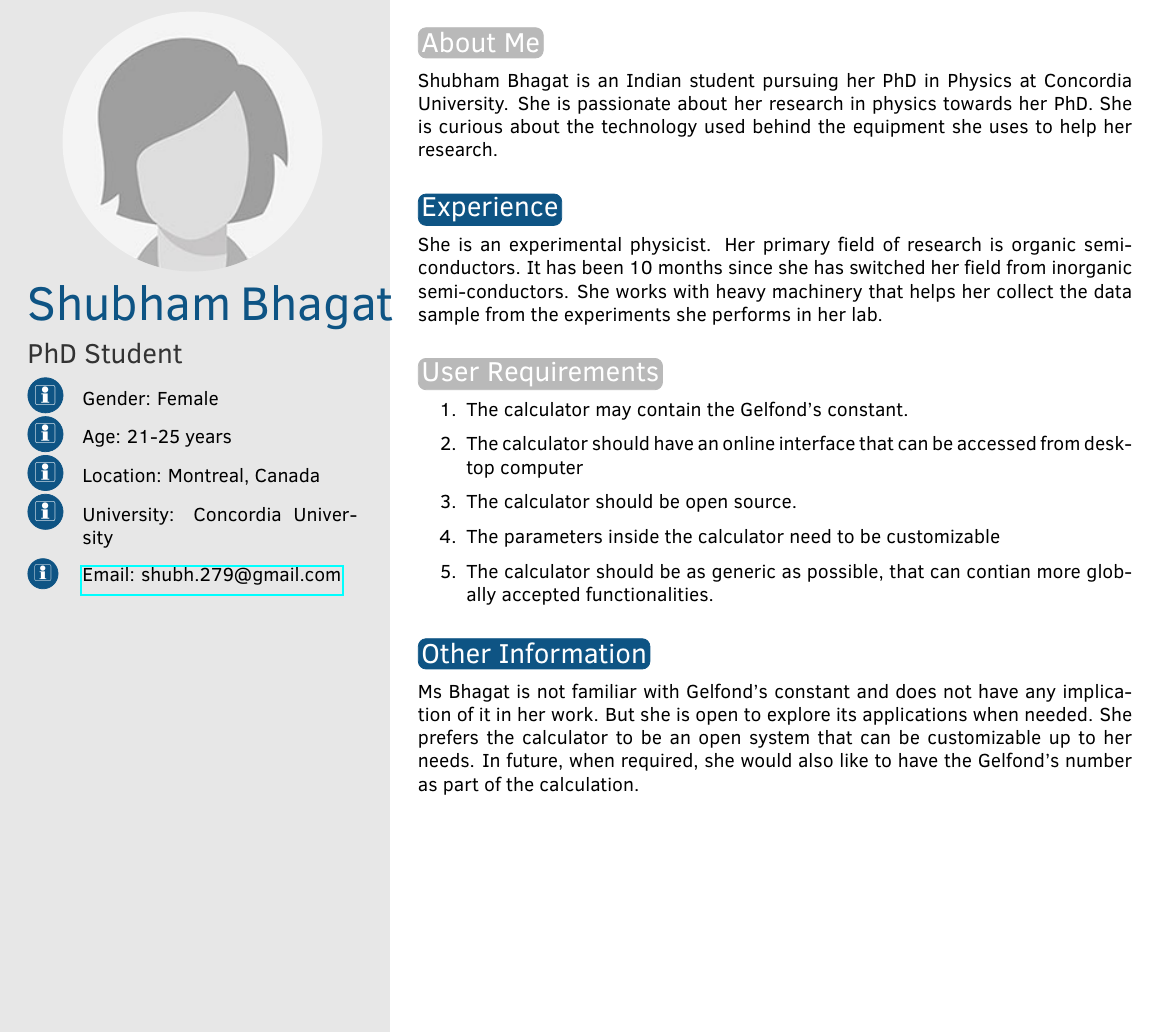
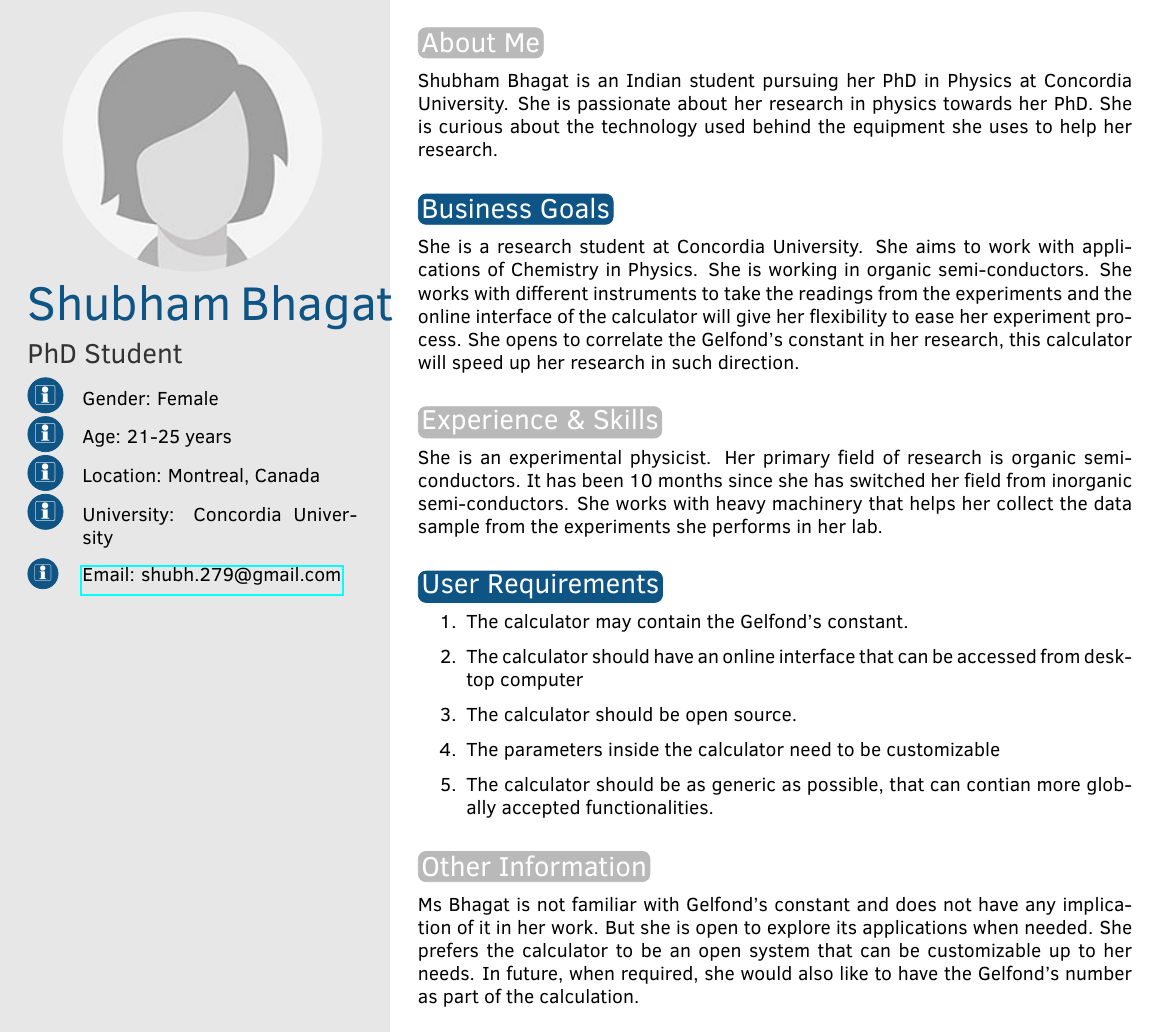
Before and after one commit to ndkcha/calculator-requirements, a LaTeX CV (problem-3/persona.tex): the whole page. Compiled offline with pdfLaTeX.

Commit message:
Updated the persona

```diff
--- a/problem-3/persona.tex
+++ b/problem-3/persona.tex
@@ -36,7 +36,11 @@
 
 Shubham Bhagat is an Indian student pursuing her PhD in Physics at Concordia University. She is passionate about her research in physics towards her PhD. She is curious about the technology used behind the equipment she uses to help her research. \newline
 
-\section{Experience}
+\section{Business Goals}
+
+She is a research student at Concordia University. She aims to work with applications of Chemistry in Physics. She is working in organic semi-conductors. She works with different instruments to take the readings from the experiments and the online interface of the calculator will give her flexibility to ease her experiment process. She opens to correlate the Gelfond's constant in her research, this calculator will speed up her research in such direction. \newline
+
+\section{Experience \& Skills}
 
 She is an experimental physicist. Her primary field of research is organic semi-conductors. It has been 10 months since she has switched her field from inorganic semi-conductors. She works with heavy machinery that helps her collect the data sample from the experiments she performs in her lab.    \newline
 
```
Also changed, not shown: problem-3/persona.pdf.
